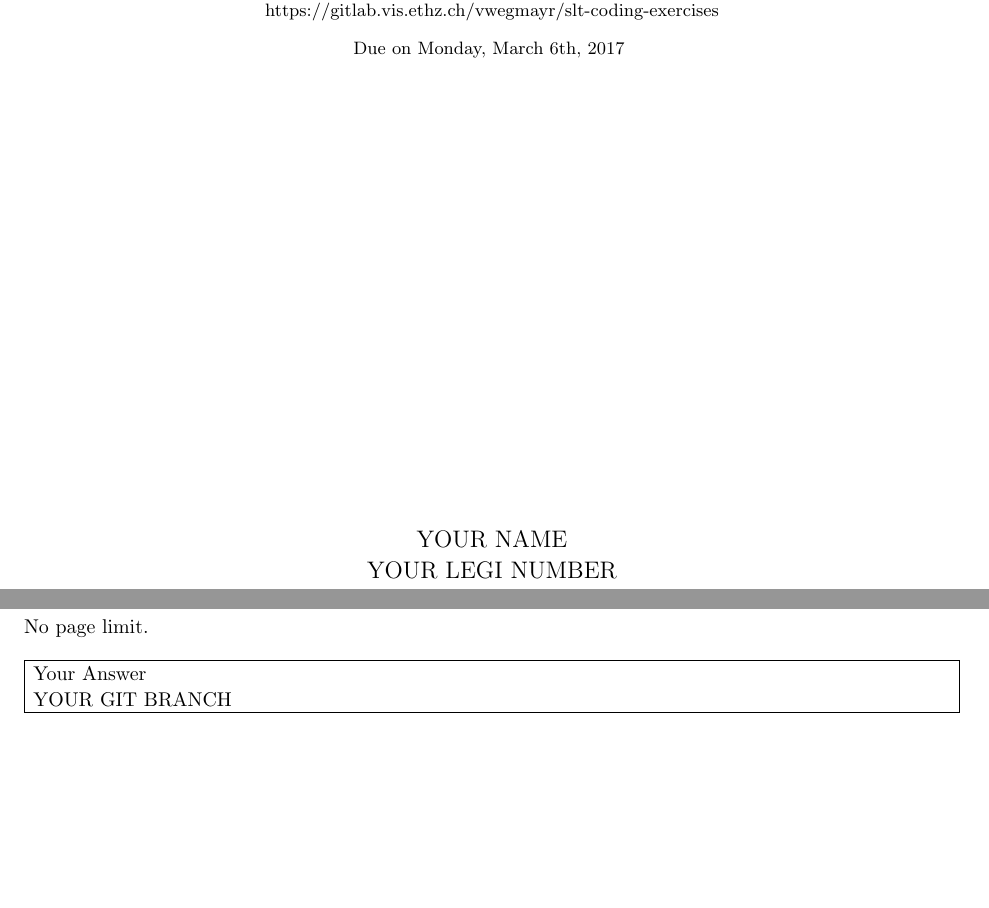
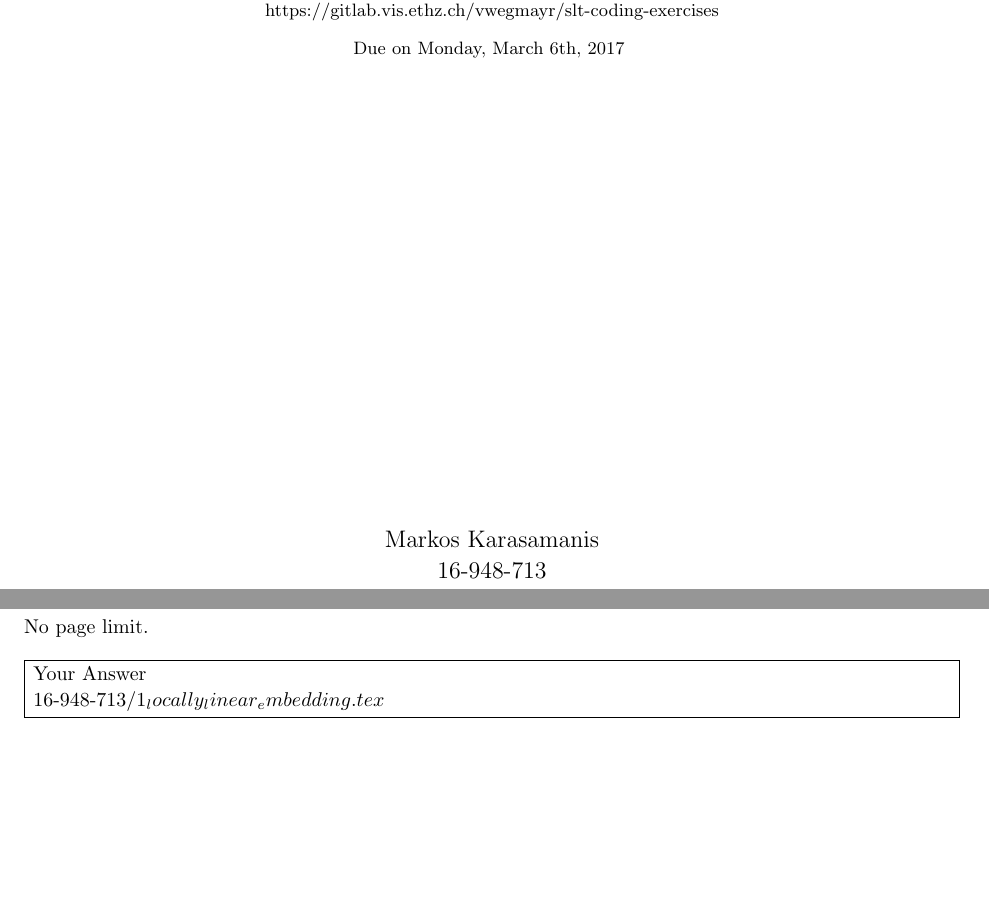
Before and after one commit to Keisarinn/SLT, a LaTeX document (1_locally_linear_embedding.tex): two parts of pages 1 and 6 of 6, joined at a grey line, cut so that both start at the same text. Compiled offline with pdfLaTeX.

Commit message:
test commit and wrote name

```diff
--- a/1_locally_linear_embedding.tex
+++ b/1_locally_linear_embedding.tex
@@ -1,8 +1,8 @@
 %%%%%%%%%%%%%%%%%%%%%%%%%%%%%%%%%%%%%%%%%
 % Make sure to set your name, legi number and url to the right git branch.
-\newcommand{\hmwkAuthorName}{YOUR NAME} % Your name
-\newcommand{\hmwkAuthorLegi}{YOUR LEGI NUMBER} % Your name
-\newcommand{\hmwkGitBranch}{YOUR GIT BRANCH} % Your name
+\newcommand{\hmwkAuthorName}{Markos Karasamanis} % Your name
+\newcommand{\hmwkAuthorLegi}{16-948-713} % Your name
+\newcommand{\hmwkGitBranch}{16-948-713/1_locally_linear_embedding.tex} % Your name
 %
 %%%%%%%%%%%%%%%%%%%%%%%%%%%%%%%%%%%%%%%%%
 
```
